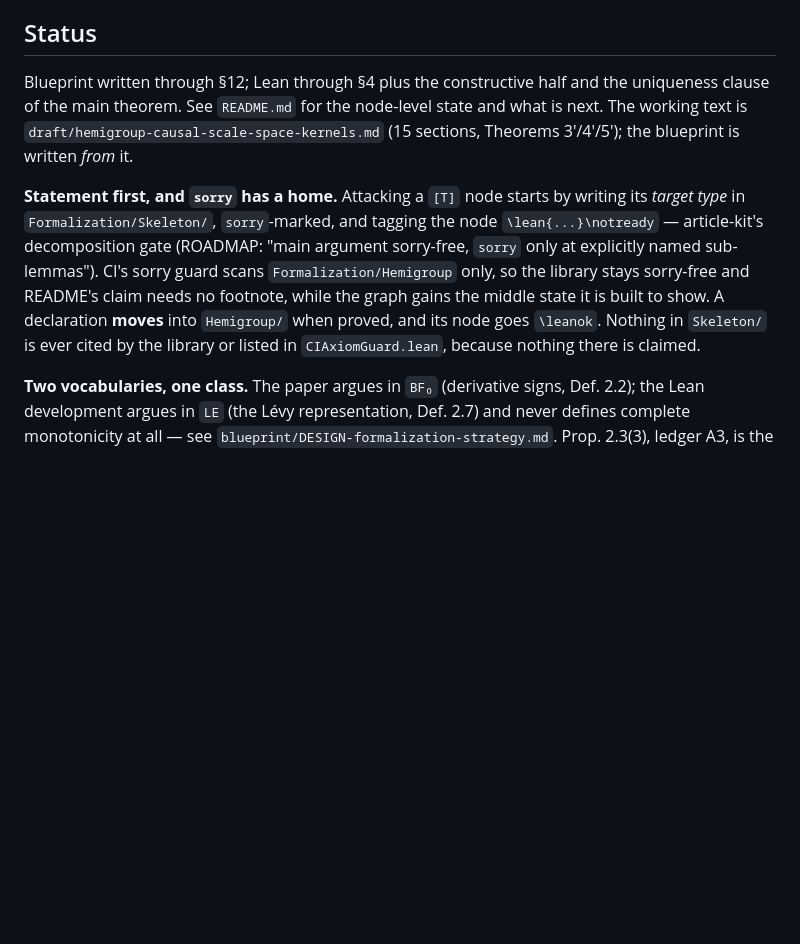
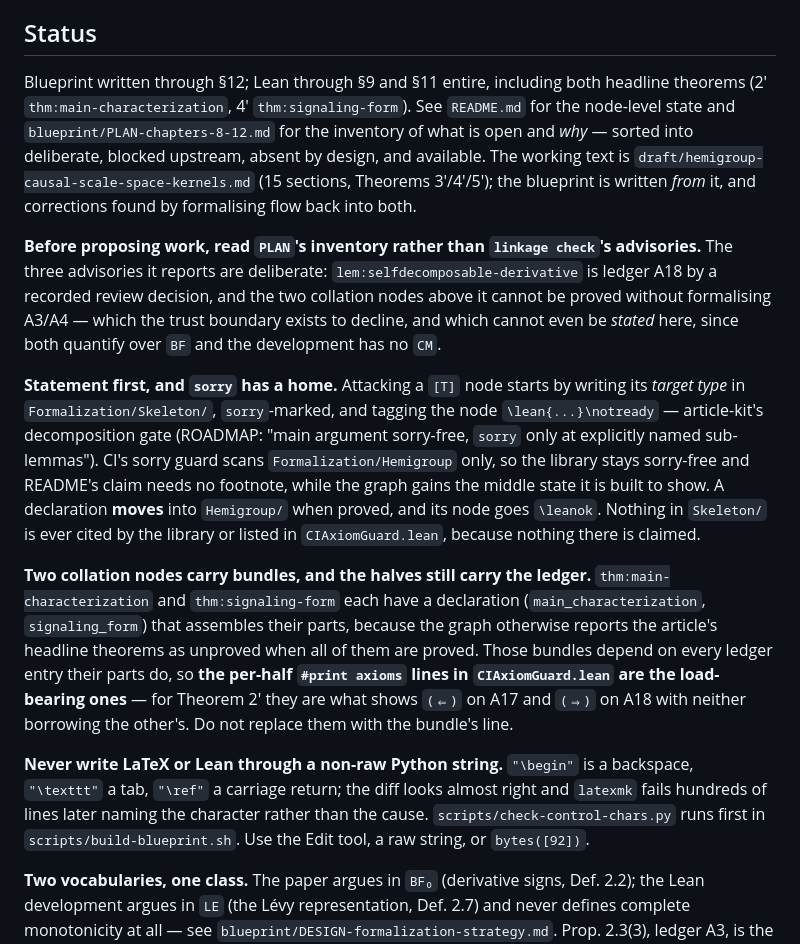
Before and after one commit to danielfagerstrom/hemigroup-causal-scale-space-kernels, a Markdown page: CLAUDE.md, the part around the change. Drawn GitHub-style; blank space fills up the shorter version.

Commit message:
Record the session's learnings: CLAUDE.md, and a control-character gate
CLAUDE.md gains three things a future session needs and this one had to discover:

* the status line is current (both headline theorems green), and points at PLAN's inventory rather
  than at linkage check's advisories -- because those three advisories are deliberate, and reading
  them as a work queue cost a round;
* the two collation bundles (main_characterization, signaling_form) exist so the graph stops
  understating what is done, and the PER-HALF #print axioms lines remain load-bearing, since a
  bundle depends on every entry its parts do and so cannot show (<=) on A17 against (=>) on A18;
* never write LaTeX or Lean through a non-raw Python string, with the gate that now enforces it.

Co-Authored-By: Claude Opus 5 (1M context) <noreply@anthropic.com>

```diff
--- a/CLAUDE.md
+++ b/CLAUDE.md
@@ -39,10 +39,18 @@ blueprint.
 
 ## Status
 
-Blueprint written through §12; Lean through §4 plus the constructive half and the uniqueness
-clause of the main theorem. See `README.md` for the node-level state and what is next. The
-working text is `draft/hemigroup-causal-scale-space-kernels.md` (15 sections, Theorems 3′/4′/5′);
-the blueprint is written *from* it.
+Blueprint written through §12; Lean through §9 and §11 entire, including both headline theorems
+(2′ `thm:main-characterization`, 4′ `thm:signaling-form`). See `README.md` for the node-level
+state and `blueprint/PLAN-chapters-8-12.md` for the inventory of what is open and *why* — sorted
+into deliberate, blocked upstream, absent by design, and available. The working text is
+`draft/hemigroup-causal-scale-space-kernels.md` (15 sections, Theorems 3′/4′/5′); the blueprint is
+written *from* it, and corrections found by formalising flow back into both.
+
+**Before proposing work, read `PLAN`'s inventory rather than `linkage check`'s advisories.** The
+three advisories it reports are deliberate: `lem:selfdecomposable-derivative` is ledger A18 by a
+recorded review decision, and the two collation nodes above it cannot be proved without
+formalising A3/A4 — which the trust boundary exists to decline, and which cannot even be *stated*
+here, since both quantify over `BF` and the development has no `CM`.
 
 **Statement first, and `sorry` has a home.** Attacking a `[T]` node starts by writing its
 *target type* in `Formalization/Skeleton/`, `sorry`-marked, and tagging the node
@@ -53,6 +61,19 @@ gains the middle state it is built to show. A declaration **moves** into `Hemigr
 proved, and its node goes `\leanok`. Nothing in `Skeleton/` is ever cited by the library or
 listed in `CIAxiomGuard.lean`, because nothing there is claimed.
 
+**Two collation nodes carry bundles, and the halves still carry the ledger.** `thm:main-characterization`
+and `thm:signaling-form` each have a declaration (`main_characterization`, `signaling_form`) that
+assembles their parts, because the graph otherwise reports the article's headline theorems as
+unproved when all of them are proved. Those bundles depend on every ledger entry their parts do,
+so **the per-half `#print axioms` lines in `CIAxiomGuard.lean` are the load-bearing ones** — for
+Theorem 2′ they are what shows `(⇐)` on A17 and `(⇒)` on A18 with neither borrowing the other's.
+Do not replace them with the bundle's line.
+
+**Never write LaTeX or Lean through a non-raw Python string.** `"\begin"` is a backspace,
+`"\texttt"` a tab, `"\ref"` a carriage return; the diff looks almost right and `latexmk` fails
+hundreds of lines later naming the character rather than the cause. `scripts/check-control-chars.py`
+runs first in `scripts/build-blueprint.sh`. Use the Edit tool, a raw string, or `bytes([92])`.
+
 **Two vocabularies, one class.** The paper argues in `BF₀` (derivative signs, Def. 2.2); the Lean
 development argues in `LE` (the Lévy representation, Def. 2.7) and never defines complete
 monotonicity at all — see `blueprint/DESIGN-formalization-strategy.md`. Prop. 2.3(3), ledger A3,
```
